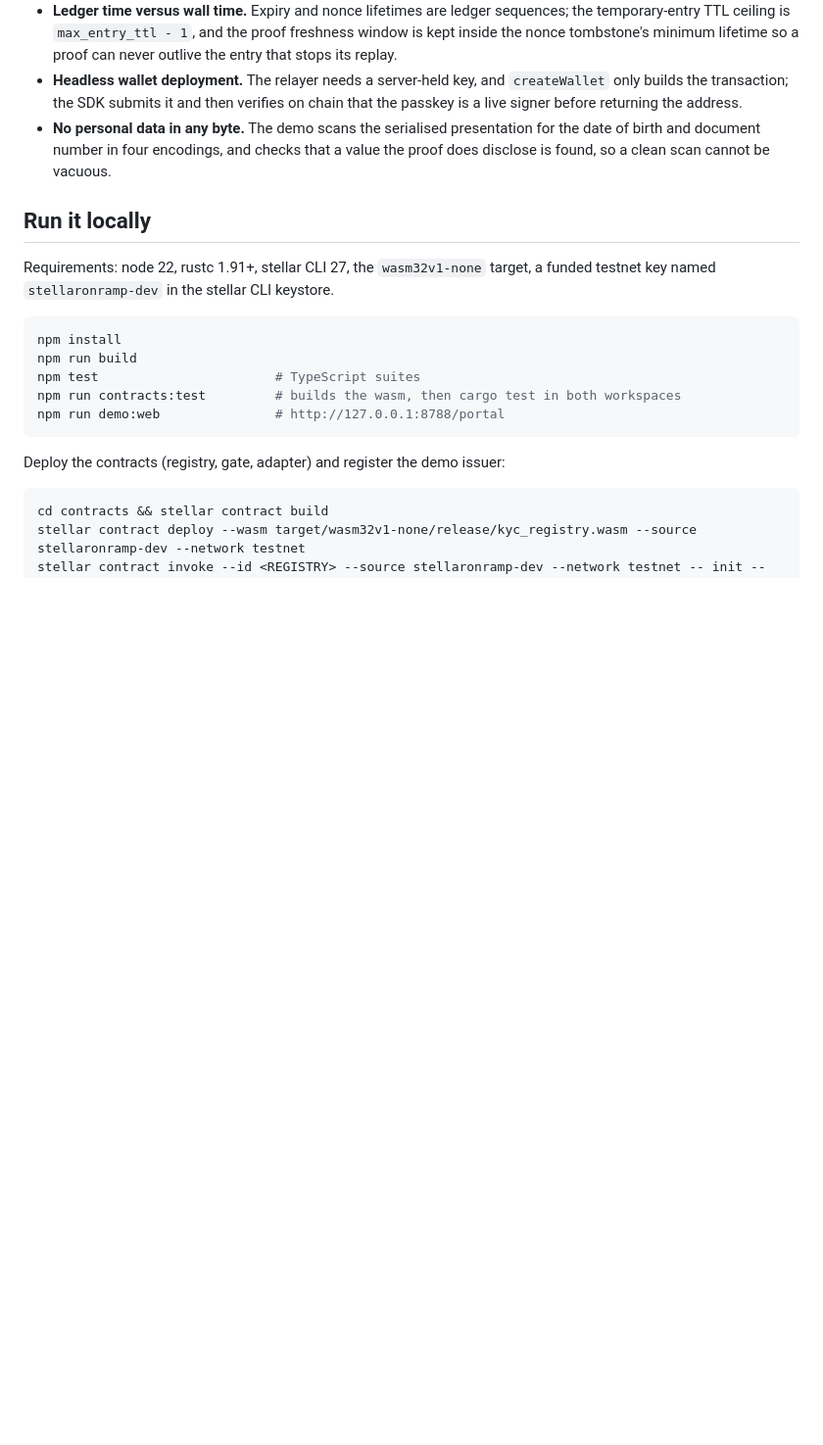
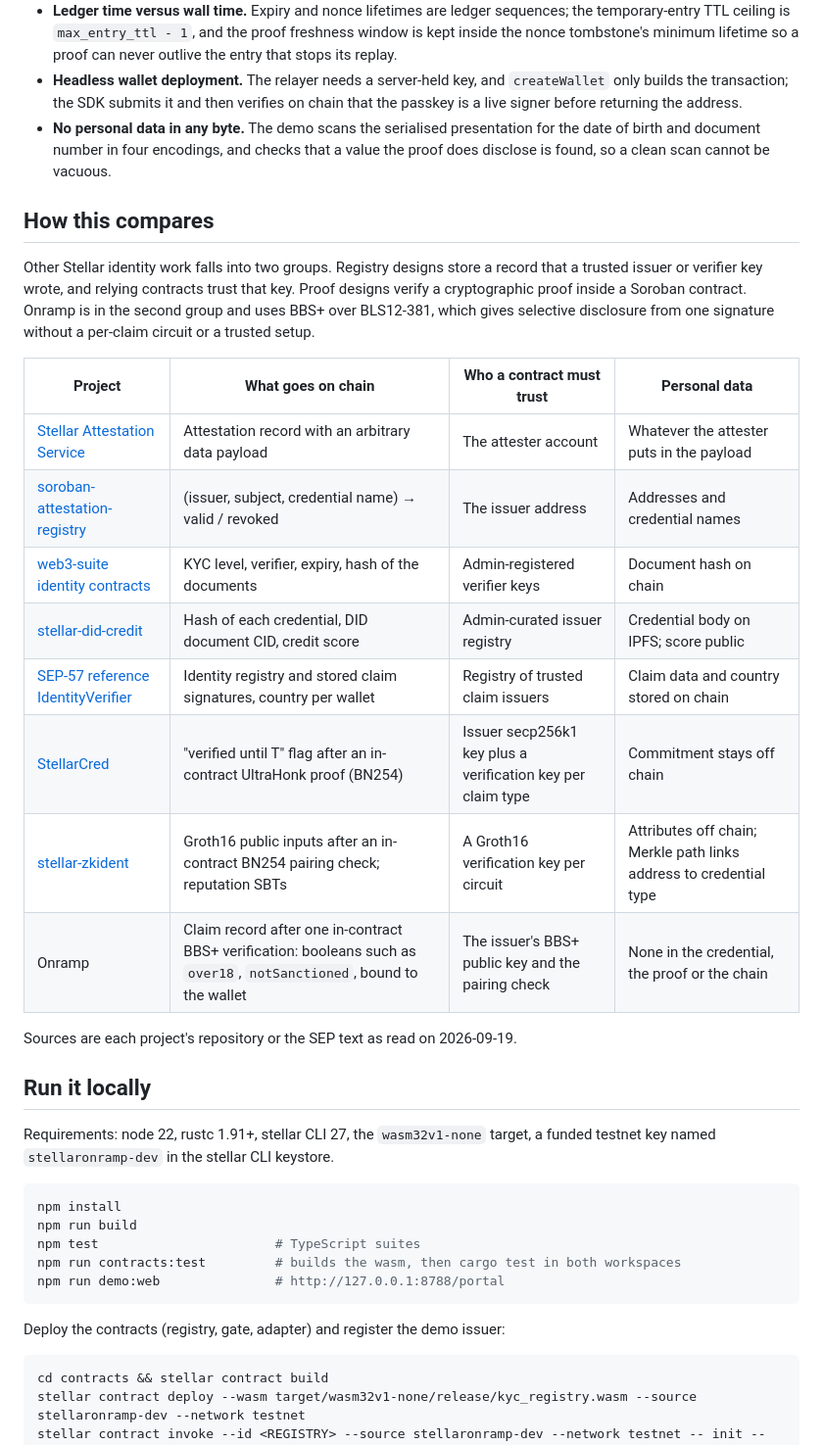
Before and after one commit to erhantrk/stellar-onramp, a Markdown page: README.md, the part around one of its changes. Shown at 98% size. Drawn GitHub-style; blank space fills up the shorter version.

Commit message:
docs: live demo on Render, comparison with other Stellar identity projects

```diff
--- a/README.md
+++ b/README.md
@@ -136,6 +136,27 @@ The partner portal (`/portal`) walks one person through onboarding:
   birth and document number in four encodings, and checks that a value the proof does disclose is
   found, so a clean scan cannot be vacuous.
 
+## How this compares
+
+Other Stellar identity work falls into two groups. Registry designs store a record that a trusted
+issuer or verifier key wrote, and relying contracts trust that key. Proof designs verify a
+cryptographic proof inside a Soroban contract. Onramp is in the second group and uses BBS+ over
+BLS12-381, which gives selective disclosure from one signature without a per-claim circuit or a
+trusted setup.
+
+| Project | What goes on chain | Who a contract must trust | Personal data |
+|---|---|---|---|
+| [Stellar Attestation Service](https://github.com/Soroban-Eas/soroban-sas) | Attestation record with an arbitrary data payload | The attester account | Whatever the attester puts in the payload |
+| [soroban-attestation-registry](https://github.com/VedantMadane/soroban-attestation-registry) | (issuer, subject, credential name) → valid / revoked | The issuer address | Addresses and credential names |
+| [web3-suite identity contracts](https://github.com/sudo-robi/web3-suite-identity-contracts) | KYC level, verifier, expiry, hash of the documents | Admin-registered verifier keys | Document hash on chain |
+| [stellar-did-credit](https://github.com/cybermax4200/stellar-did-credit) | Hash of each credential, DID document CID, credit score | Admin-curated issuer registry | Credential body on IPFS; score public |
+| [SEP-57 reference IdentityVerifier](https://github.com/stellar/stellar-protocol/blob/master/ecosystem/sep-0057.md) | Identity registry and stored claim signatures, country per wallet | Registry of trusted claim issuers | Claim data and country stored on chain |
+| [StellarCred](https://github.com/ToluLabs/StellarCred) | "verified until T" flag after an in-contract UltraHonk proof (BN254) | Issuer secp256k1 key plus a verification key per claim type | Commitment stays off chain |
+| [stellar-zkident](https://github.com/stellar-zklab/stellar-zkident) | Groth16 public inputs after an in-contract BN254 pairing check; reputation SBTs | A Groth16 verification key per circuit | Attributes off chain; Merkle path links address to credential type |
+| Onramp | Claim record after one in-contract BBS+ verification: booleans such as `over18`, `notSanctioned`, bound to the wallet | The issuer's BBS+ public key and the pairing check | None in the credential, the proof or the chain |
+
+Sources are each project's repository or the SEP text as read on 2026-09-19.
+
 ## Run it locally
 
 Requirements: node 22, rustc 1.91+, stellar CLI 27, the `wasm32v1-none` target, a funded testnet
```
Also changed, not shown: other parts of README.md (+1 -1 lines).
